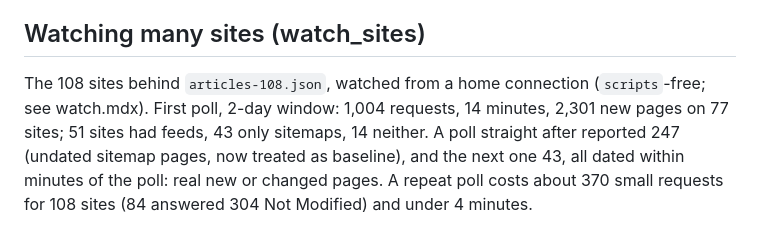
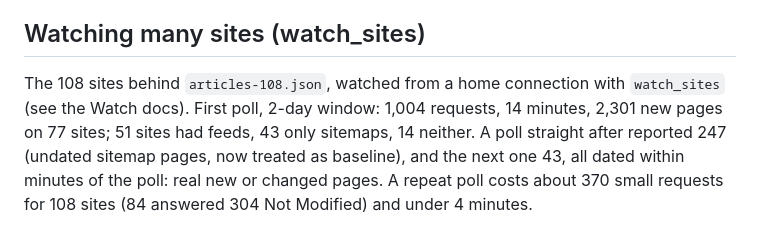
Before and after one commit to yail259/frankensurf, a Markdown page: benchmarks/2026-10-09/README.md, the part around the change. Drawn GitHub-style.

Commit message:
Benchmark notes wording
Co-Authored-By: Claude Opus 5.5 <noreply@anthropic.com>

```diff
--- a/benchmarks/2026-10-09/README.md
+++ b/benchmarks/2026-10-09/README.md
@@ -81,7 +81,7 @@ local tools through a proxy the owner brings (not measured here).
 ## Watching many sites (watch_sites)
 
 The 108 sites behind `articles-108.json`, watched from a home connection
-(`scripts`-free; see watch.mdx). First poll, 2-day window: 1,004 requests, 14
+with `watch_sites` (see the Watch docs). First poll, 2-day window: 1,004 requests, 14
 minutes, 2,301 new pages on 77 sites; 51 sites had feeds, 43 only sitemaps,
 14 neither. A poll straight after reported 247 (undated sitemap pages, now
 treated as baseline), and the next one 43, all dated within minutes of the
```
